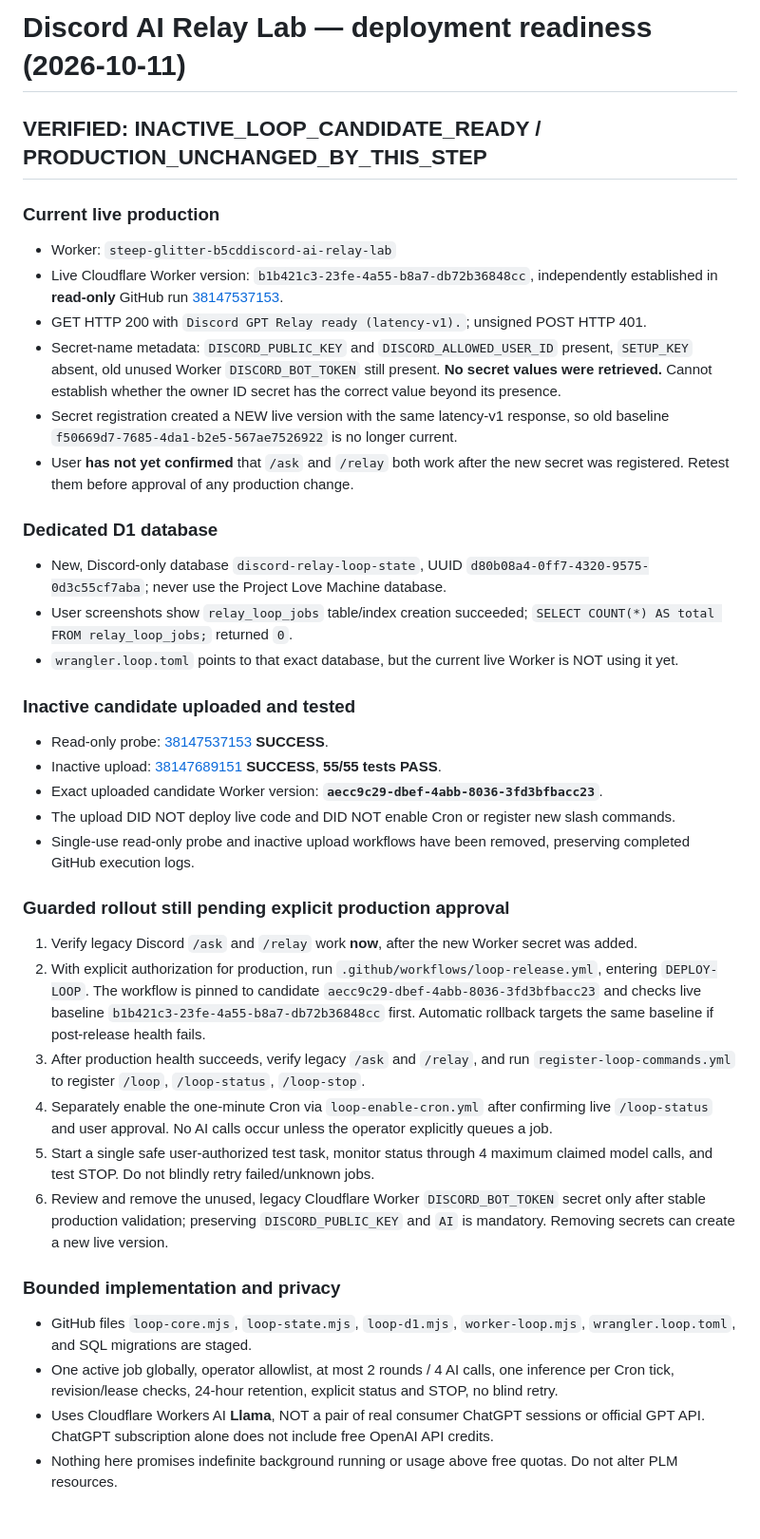
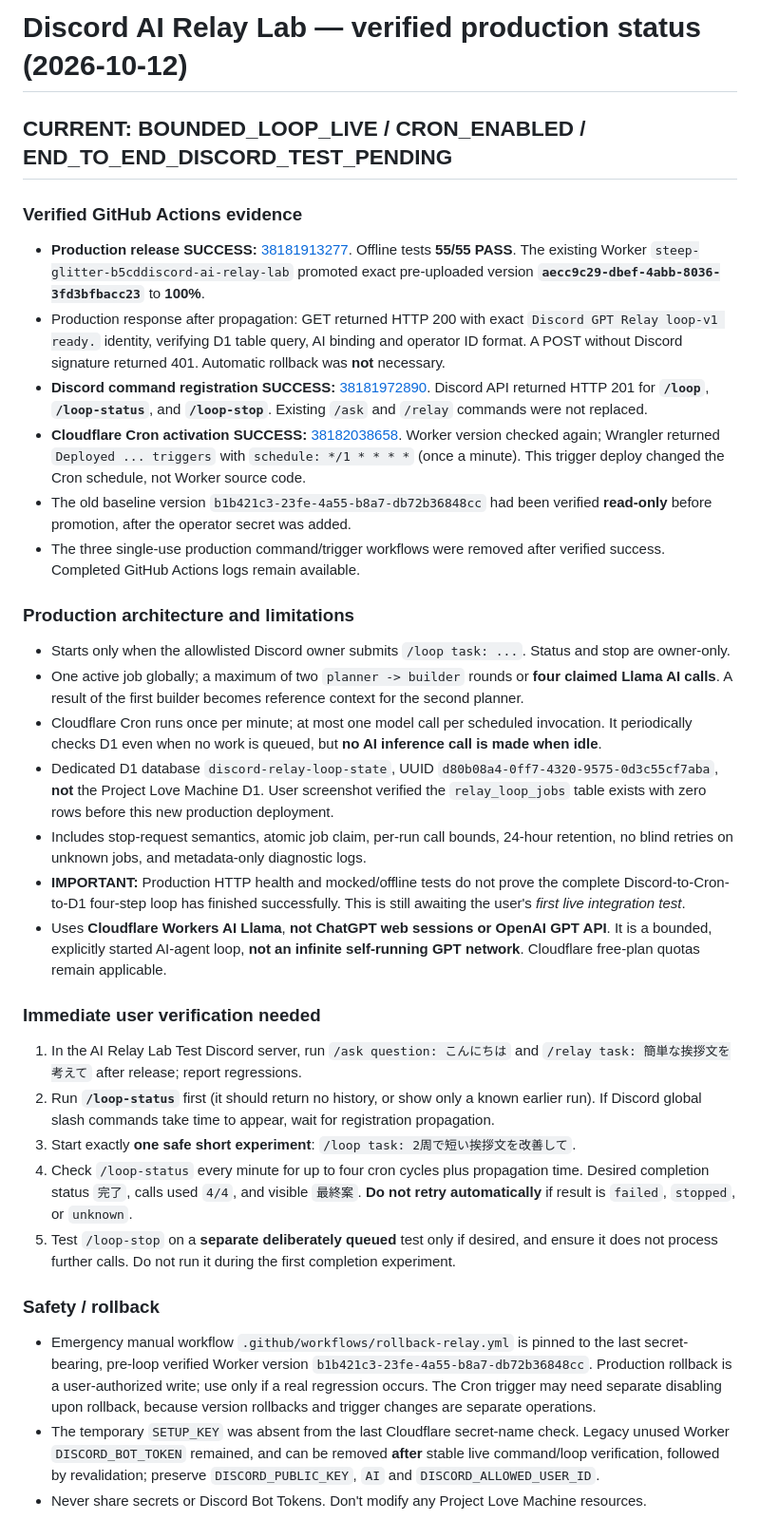
Before and after one commit to ikkinotako2-sketch/discord-gpt-relay-system, a Markdown page: STATUS.md, the part around the change. Shown at 95% size. Drawn GitHub-style.

Commit message:
Record verified live Discord bounded AI loop rollout, Cron and command success; require first real integration test

```diff
--- a/STATUS.md
+++ b/STATUS.md
@@ -1,37 +1,32 @@
-# Discord AI Relay Lab — deployment readiness (2026-10-11)
+# Discord AI Relay Lab — verified production status (2026-10-12)
 
-## VERIFIED: INACTIVE_LOOP_CANDIDATE_READY / PRODUCTION_UNCHANGED_BY_THIS_STEP
+## CURRENT: BOUNDED_LOOP_LIVE / CRON_ENABLED / END_TO_END_DISCORD_TEST_PENDING
 
-### Current live production
-- Worker: `steep-glitter-b5cddiscord-ai-relay-lab`
-- Live Cloudflare Worker version: `b1b421c3-23fe-4a55-b8a7-db72b36848cc`, independently established in **read-only** GitHub run [38147537153](https://github.com/ikkinotako2-sketch/discord-gpt-relay-system/actions/runs/38147537153).
-- GET HTTP 200 with `Discord GPT Relay ready (latency-v1).`; unsigned POST HTTP 401.
-- Secret-name metadata: `DISCORD_PUBLIC_KEY` and `DISCORD_ALLOWED_USER_ID` present, `SETUP_KEY` absent, old unused Worker `DISCORD_BOT_TOKEN` still present. **No secret values were retrieved.** Cannot establish whether the owner ID secret has the correct value beyond its presence.
-- Secret registration created a NEW live version with the same latency-v1 response, so old baseline `f50669d7-7685-4da1-b2e5-567ae7526922` is no longer current.
-- User **has not yet confirmed** that `/ask` and `/relay` both work after the new secret was registered. Retest them before approval of any production change.
+### Verified GitHub Actions evidence
+- **Production release SUCCESS:** [38181913277](https://github.com/ikkinotako2-sketch/discord-gpt-relay-system/actions/runs/38181913277). Offline tests **55/55 PASS**. The existing Worker `steep-glitter-b5cddiscord-ai-relay-lab` promoted exact pre-uploaded version **`aecc9c29-dbef-4abb-8036-3fd3bfbacc23`** to **100%**.
+- Production response after propagation: GET returned HTTP 200 with exact `Discord GPT Relay loop-v1 ready.` identity, verifying D1 table query, AI binding and operator ID format. A POST without Discord signature returned 401. Automatic rollback was **not** necessary.
+- **Discord command registration SUCCESS:** [38181972890](https://github.com/ikkinotako2-sketch/discord-gpt-relay-system/actions/runs/38181972890). Discord API returned HTTP 201 for **`/loop`**, **`/loop-status`**, and **`/loop-stop`**. Existing `/ask` and `/relay` commands were not replaced.
+- **Cloudflare Cron activation SUCCESS:** [38182038658](https://github.com/ikkinotako2-sketch/discord-gpt-relay-system/actions/runs/38182038658). Worker version checked again; Wrangler returned `Deployed ... triggers` with `schedule: */1 * * * *` (once a minute). This trigger deploy changed the Cron schedule, not Worker source code.
+- The old baseline version `b1b421c3-23fe-4a55-b8a7-db72b36848cc` had been verified **read-only** before promotion, after the operator secret was added.
+- The three single-use production command/trigger workflows were removed after verified success. Completed GitHub Actions logs remain available.
 
-### Dedicated D1 database
-- New, Discord-only database `discord-relay-loop-state`, UUID `d80b08a4-0ff7-4320-9575-0d3c55cf7aba`; never use the Project Love Machine database.
-- User screenshots show `relay_loop_jobs` table/index creation succeeded; `SELECT COUNT(*) AS total FROM relay_loop_jobs;` returned `0`.
-- `wrangler.loop.toml` points to that exact database, but the current live Worker is NOT using it yet.
+### Production architecture and limitations
+- Starts only when the allowlisted Discord owner submits `/loop task: ...`. Status and stop are owner-only.
+- One active job globally; a maximum of two `planner -> builder` rounds or **four claimed Llama AI calls**. A result of the first builder becomes reference context for the second planner.
+- Cloudflare Cron runs once per minute; at most one model call per scheduled invocation. It periodically checks D1 even when no work is queued, but **no AI inference call is made when idle**.
+- Dedicated D1 database `discord-relay-loop-state`, UUID `d80b08a4-0ff7-4320-9575-0d3c55cf7aba`, **not** the Project Love Machine D1. User screenshot verified the `relay_loop_jobs` table exists with zero rows before this new production deployment.
+- Includes stop-request semantics, atomic job claim, per-run call bounds, 24-hour retention, no blind retries on unknown jobs, and metadata-only diagnostic logs.
+- **IMPORTANT:** Production HTTP health and mocked/offline tests do not prove the complete Discord-to-Cron-to-D1 four-step loop has finished successfully. This is still awaiting the user's *first live integration test*.
+- Uses **Cloudflare Workers AI Llama**, **not ChatGPT web sessions or OpenAI GPT API**. It is a bounded, explicitly started AI-agent loop, **not an infinite self-running GPT network**. Cloudflare free-plan quotas remain applicable.
 
-### Inactive candidate uploaded and tested
-- Read-only probe: [38147537153](https://github.com/ikkinotako2-sketch/discord-gpt-relay-system/actions/runs/38147537153) **SUCCESS**.
-- Inactive upload: [38147689151](https://github.com/ikkinotako2-sketch/discord-gpt-relay-system/actions/runs/38147689151) **SUCCESS**, **55/55 tests PASS**.
-- Exact uploaded candidate Worker version: **`aecc9c29-dbef-4abb-8036-3fd3bfbacc23`**.
-- The upload DID NOT deploy live code and DID NOT enable Cron or register new slash commands.
-- Single-use read-only probe and inactive upload workflows have been removed, preserving completed GitHub execution logs.
+### Immediate user verification needed
+1. In the AI Relay Lab Test Discord server, run `/ask question: こんにちは` and `/relay task: 簡単な挨拶文を考えて` after release; report regressions.
+2. Run **`/loop-status`** first (it should return no history, or show only a known earlier run). If Discord global slash commands take time to appear, wait for registration propagation.
+3. Start exactly **one safe short experiment**: `/loop task: 2周で短い挨拶文を改善して`.
+4. Check `/loop-status` every minute for up to four cron cycles plus propagation time. Desired completion status `完了`, calls used `4/4`, and visible `最終案`. **Do not retry automatically** if result is `failed`, `stopped`, or `unknown`.
+5. Test `/loop-stop` on a **separate deliberately queued** test only if desired, and ensure it does not process further calls. Do not run it during the first completion experiment.
 
-### Guarded rollout still pending explicit production approval
-1. Verify legacy Discord `/ask` and `/relay` work **now**, after the new Worker secret was added.
-2. With explicit authorization for production, run `.github/workflows/loop-release.yml`, entering `DEPLOY-LOOP`. The workflow is pinned to candidate `aecc9c29-dbef-4abb-8036-3fd3bfbacc23` and checks live baseline `b1b421c3-23fe-4a55-b8a7-db72b36848cc` first. Automatic rollback targets the same baseline if post-release health fails.
-3. After production health succeeds, verify legacy `/ask` and `/relay`, and run `register-loop-commands.yml` to register `/loop`, `/loop-status`, `/loop-stop`.
-4. Separately enable the one-minute Cron via `loop-enable-cron.yml` after confirming live `/loop-status` and user approval. No AI calls occur unless the operator explicitly queues a job.
-5. Start a single safe user-authorized test task, monitor status through 4 maximum claimed model calls, and test STOP. Do not blindly retry failed/unknown jobs.
-6. Review and remove the unused, legacy Cloudflare Worker `DISCORD_BOT_TOKEN` secret only after stable production validation; preserving `DISCORD_PUBLIC_KEY` and `AI` is mandatory. Removing secrets can create a new live version.
-
-### Bounded implementation and privacy
-- GitHub files `loop-core.mjs`, `loop-state.mjs`, `loop-d1.mjs`, `worker-loop.mjs`, `wrangler.loop.toml`, and SQL migrations are staged.
-- One active job globally, operator allowlist, at most 2 rounds / 4 AI calls, one inference per Cron tick, revision/lease checks, 24-hour retention, explicit status and STOP, no blind retry.
-- Uses Cloudflare Workers AI **Llama**, NOT a pair of real consumer ChatGPT sessions or official GPT API. ChatGPT subscription alone does not include free OpenAI API credits.
-- Nothing here promises indefinite background running or usage above free quotas. Do not alter PLM resources.
+### Safety / rollback
+- Emergency manual workflow `.github/workflows/rollback-relay.yml` is pinned to the last secret-bearing, pre-loop verified Worker version `b1b421c3-23fe-4a55-b8a7-db72b36848cc`. Production rollback is a user-authorized write; use only if a real regression occurs. The Cron trigger may need separate disabling upon rollback, because version rollbacks and trigger changes are separate operations.
+- The temporary `SETUP_KEY` was absent from the last Cloudflare secret-name check. Legacy unused Worker `DISCORD_BOT_TOKEN` remained, and can be removed **after** stable live command/loop verification, followed by revalidation; preserve `DISCORD_PUBLIC_KEY`, `AI` and `DISCORD_ALLOWED_USER_ID`.
+- Never share secrets or Discord Bot Tokens. Don't modify any Project Love Machine resources.
```
